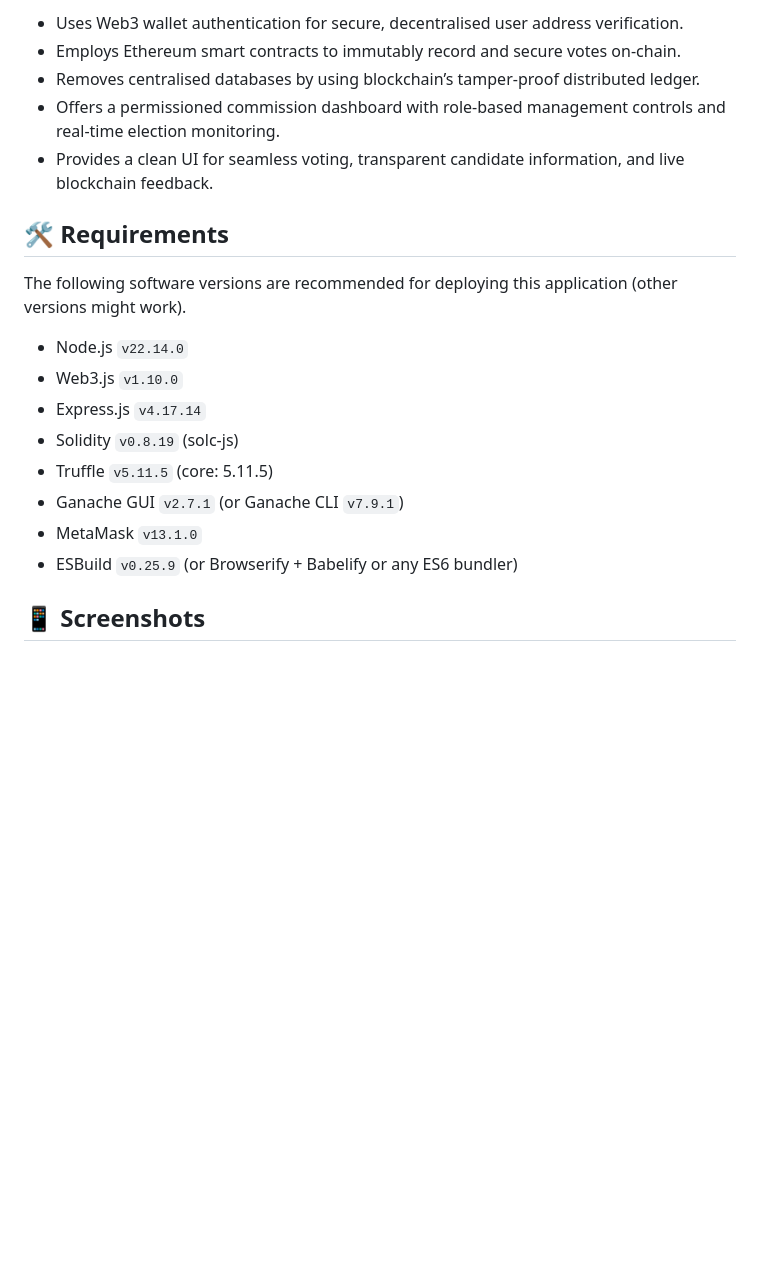
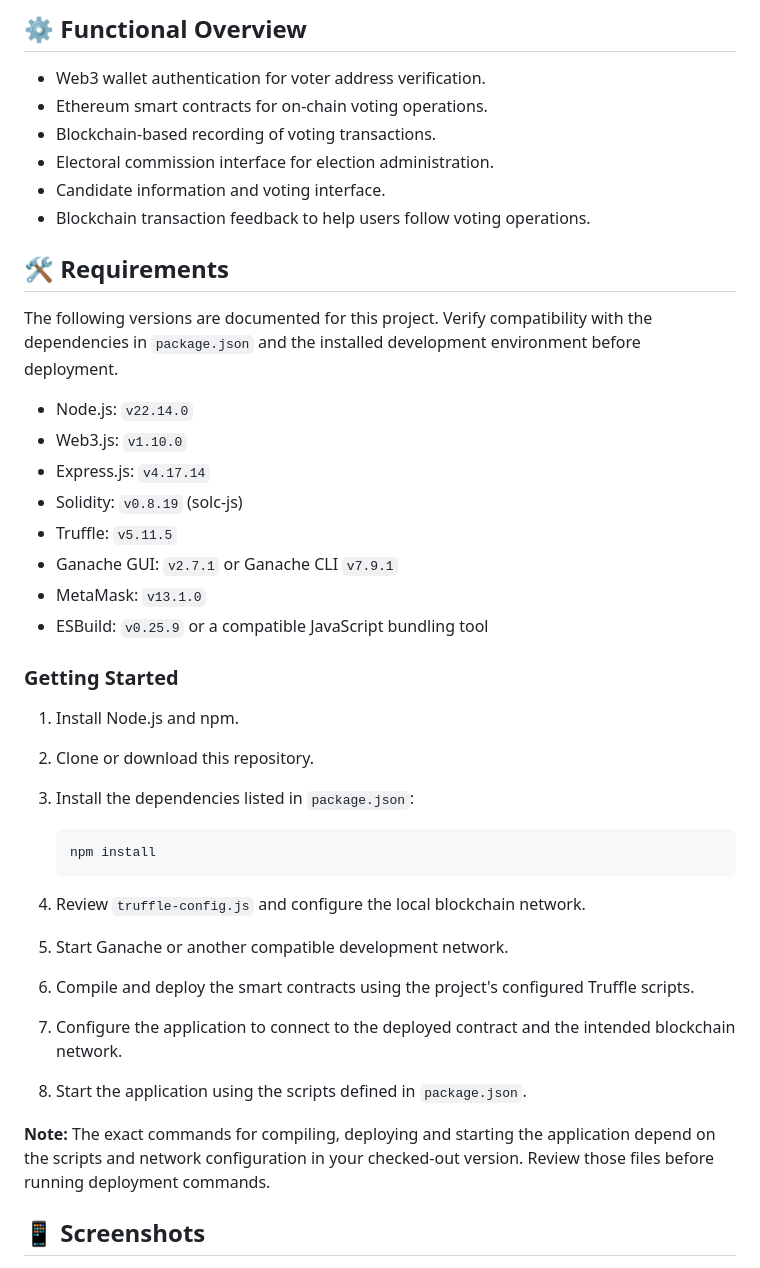
Before and after one commit to Skismail57/BLOCKELECT-BlockchainVoting-System, a Markdown page: README.md, the part around one of its changes. Drawn GitHub-style; blank space fills up the shorter version.

````diff
--- a/README.md
+++ b/README.md
@@ -37,22 +49,43 @@
 
-- Uses Web3 wallet authentication for secure, decentralised user address verification.
-- Employs Ethereum smart contracts to immutably record and secure votes on-chain.
-- Removes centralised databases by using blockchain’s tamper-proof distributed ledger.
-- Offers a permissioned commission dashboard with role-based management controls and real-time election monitoring.
-- Provides a clean UI for seamless voting, transparent candidate information, and live blockchain feedback.
+## ⚙️ Functional Overview
+
+- Web3 wallet authentication for voter address verification.
+- Ethereum smart contracts for on-chain voting operations.
+- Blockchain-based recording of voting transactions.
+- Electoral commission interface for election administration.
+- Candidate information and voting interface.
+- Blockchain transaction feedback to help users follow voting operations.
 
 ## 🛠️ Requirements
 
-The following software versions are recommended for deploying this application (other versions might work).
+The following versions are documented for this project. Verify compatibility with the dependencies in `package.json` and the installed development environment before deployment.
 
-- Node.js `v22.14.0`
-- Web3.js `v1.10.0`
-- Express.js `v4.17.14`
-- Solidity `v0.8.19` (solc-js)
-- Truffle `v5.11.5` (core: 5.11.5)
-- Ganache GUI `v2.7.1` (or Ganache CLI `v7.9.1`)
-- MetaMask `v13.1.0`
-- ESBuild `v0.25.9` (or Browserify + Babelify or any ES6 bundler)
+- Node.js: `v22.14.0`
+- Web3.js: `v1.10.0`
+- Express.js: `v4.17.14`
+- Solidity: `v0.8.19` (solc-js)
+- Truffle: `v5.11.5`
+- Ganache GUI: `v2.7.1` or Ganache CLI `v7.9.1`
+- MetaMask: `v13.1.0`
+- ESBuild: `v0.25.9` or a compatible JavaScript bundling tool
+
+### Getting Started
+
+1. Install Node.js and npm.
+2. Clone or download this repository.
+3. Install the dependencies listed in `package.json`:
+
+   ```bash
+   npm install
+   ```
+
+4. Review `truffle-config.js` and configure the local blockchain network.
+5. Start Ganache or another compatible development network.
+6. Compile and deploy the smart contracts using the project's configured Truffle scripts.
+7. Configure the application to connect to the deployed contract and the intended blockchain network.
+8. Start the application using the scripts defined in `package.json`.
+
+**Note:** The exact commands for compiling, deploying and starting the application depend on the scripts and network configuration in your checked-out version. Review those files before running deployment commands.
 
 ## 📱 Screenshots
 
````
Also changed, not shown: other parts of README.md (+71 -77 lines).
